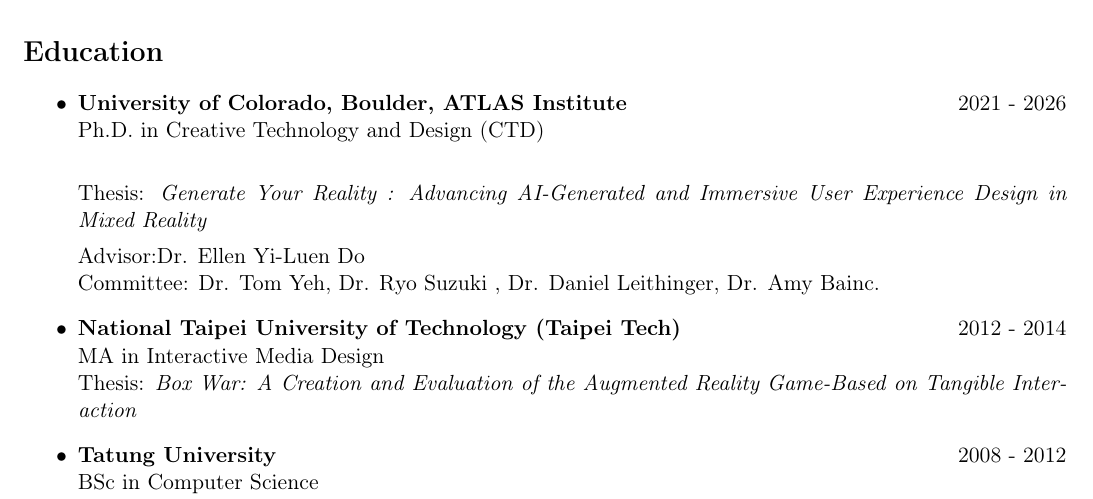
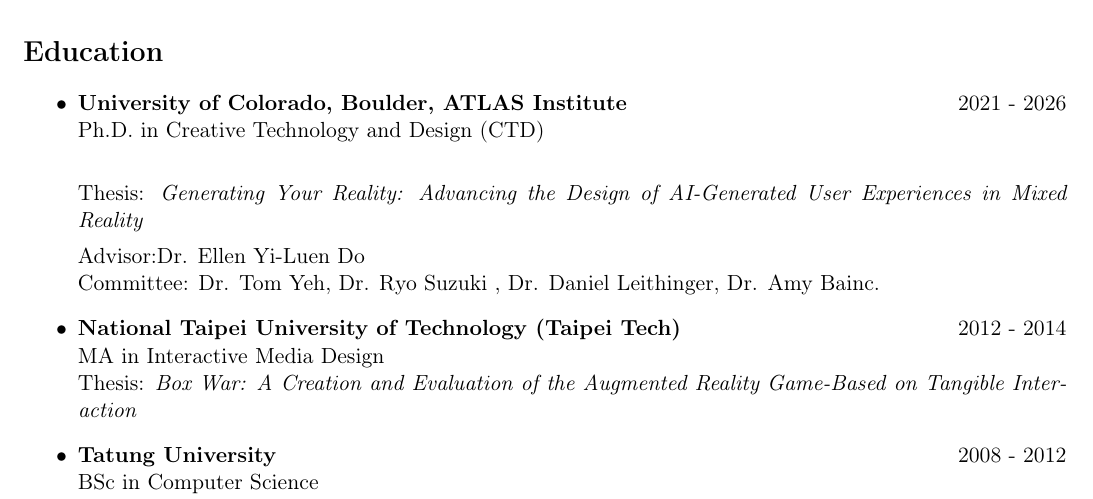
Before and after one commit to suibiweng/My_CV_Suibi, a LaTeX CV (CV.tex, which reads Sections/Education.tex): part of page 1 of 4, cut so that both start at the same text. Compiled offline with pdfLaTeX.

Commit message:
Thesis title

```diff
--- a/Sections/Education.tex
+++ b/Sections/Education.tex
@@ -2,7 +2,7 @@
     \item \textbf{University of Colorado, Boulder, ATLAS Institute} \hfill 2021 - 2026 \\
     Ph.D. in Creative Technology and Design (CTD) \newline
 
-    Thesis: \textit{Generate Your Reality : Advancing AI-Generated and Immersive User Experience Design in Mixed Reality}
+    Thesis: \textit{Generating Your Reality: Advancing the Design of AI-Generated User Experiences in Mixed Reality}
 
     Advisor:Dr. Ellen Yi-Luen Do\\
     Committee: Dr. Tom Yeh, Dr. Ryo Suzuki , Dr. Daniel Leithinger, Dr. Amy Bainc.
```
